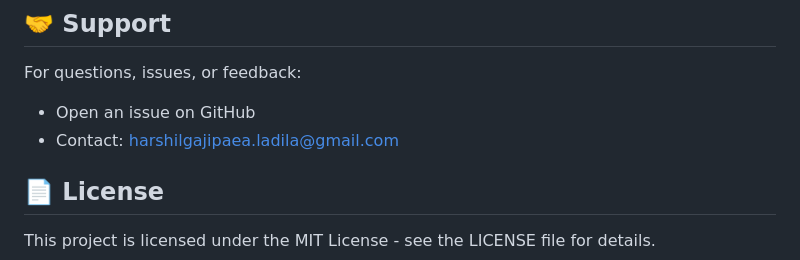
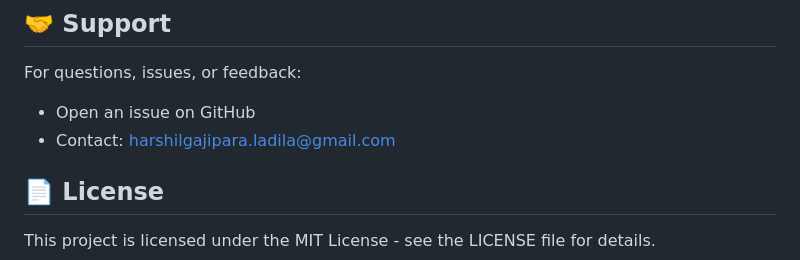
Before and after one commit to PHarshilLadila/typing-speed-master, a Markdown page: README.md, the part around the change. Drawn GitHub-style.

Commit message:
Update contact email in README.md

```diff
--- a/README.md
+++ b/README.md
@@ -121,7 +121,7 @@ Your personal dashboard provides:
 
 For questions, issues, or feedback:
 - Open an issue on GitHub
-- Contact: harshilgajipaea.ladila@gmail.com
+- Contact: harshilgajipara.ladila@gmail.com
 
 ## 📄 License
 
```
